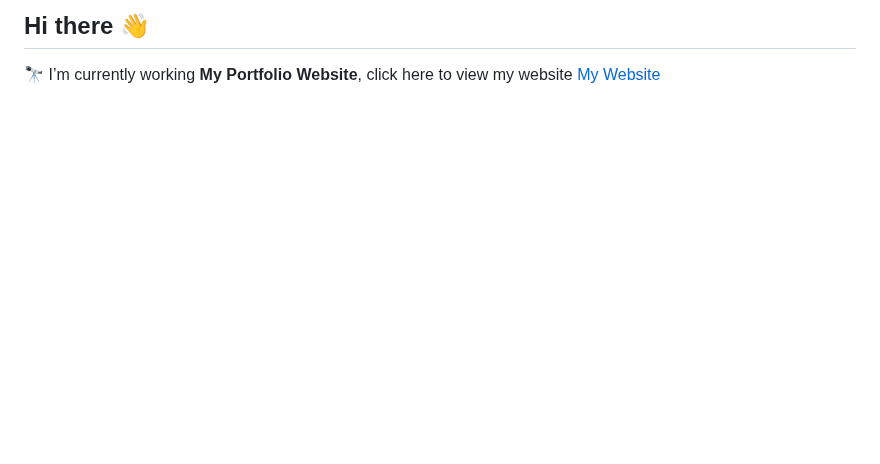
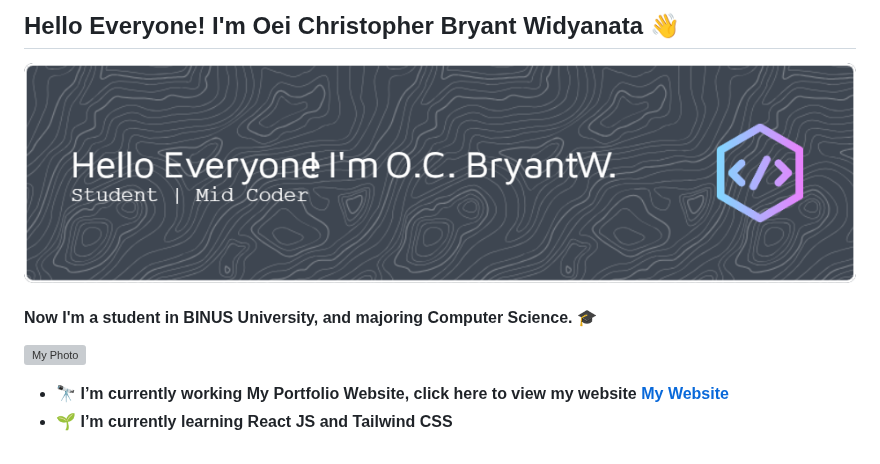
Before and after one commit to OCBryantW/OCBryantW, a Markdown page: README.md, the part around the change. Rendered like a GitHub page; pictures changed too: img/github-header-image.png (added); blank space fills up the shorter version; grey boxes are pictures that could not be loaded.

Commit message:
update readme ke 2

```diff
--- a/README.md
+++ b/README.md
@@ -1,4 +1,10 @@
-## Hi there 👋
+## Hello Everyone! I'm Oei Christopher Bryant Widyanata 👋
+
+![alt text](./img/github-header-image.png)
+
+#### Now I'm a student in BINUS University, and majoring Computer Science. 🎓
+
+![My Photo](https://media2.giphy.com/media/v1.Y2lkPTc5MGI3NjExdnN6bGcycHV2OGh5eWVpdzM1eHZjZmZ3Y2F3ajRubG1wMjVlcmNkdiZlcD12MV9pbnRlcm5hbF9naWZfYnlfaWQmY3Q9Zw/hKdDwtTZ6gD0AS7etL/giphy.gif)
 
 <!--
 **OCBryantW/OCBryantW** is a ✨ _special_ ✨ repository because its `README.md` (this file) appears on your GitHub profile.
@@ -14,4 +20,5 @@ Here are some ideas to get you started:
 - 😄 Pronouns: ...
 - ⚡ Fun fact: ...
 -->
-🔭 I’m currently working **My Portfolio Website**, click here to view my website [My Website](https://github.com/OCBryantW)
+- 🔭 **I’m currently working **My Portfolio Website**, click here to view my website [My Website](https://github.com/OCBryantW)**
+- 🌱 **I’m currently learning React JS and Tailwind CSS**
```
Also changed, not shown: img/FotoDiriSendiri.jpg (added).
